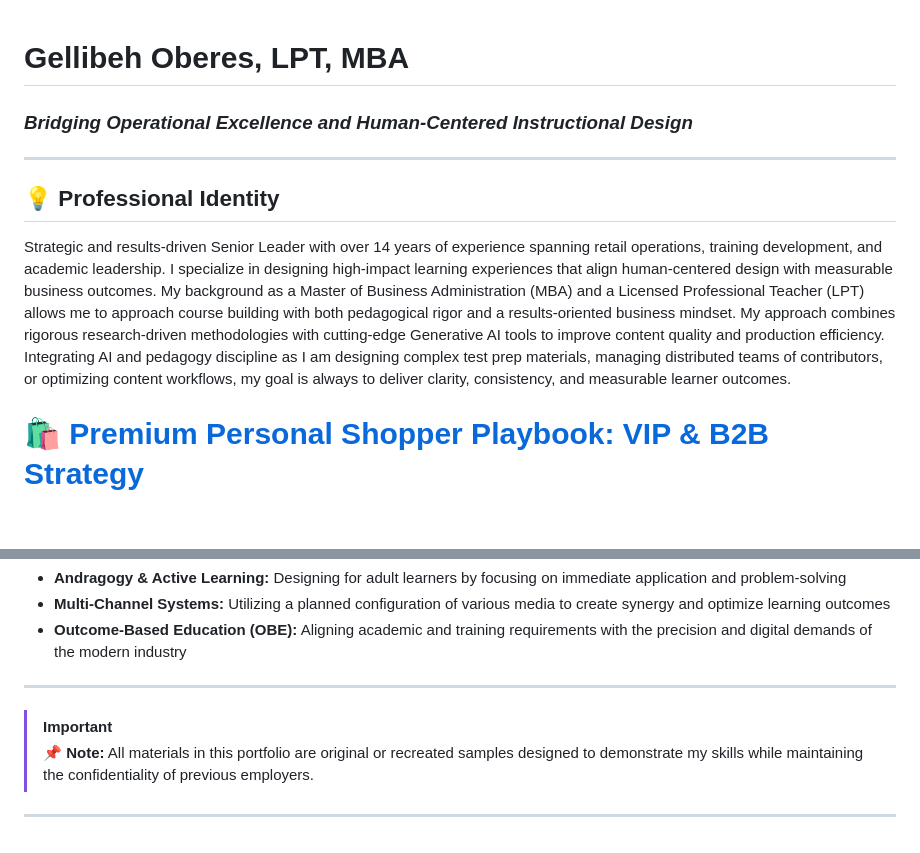
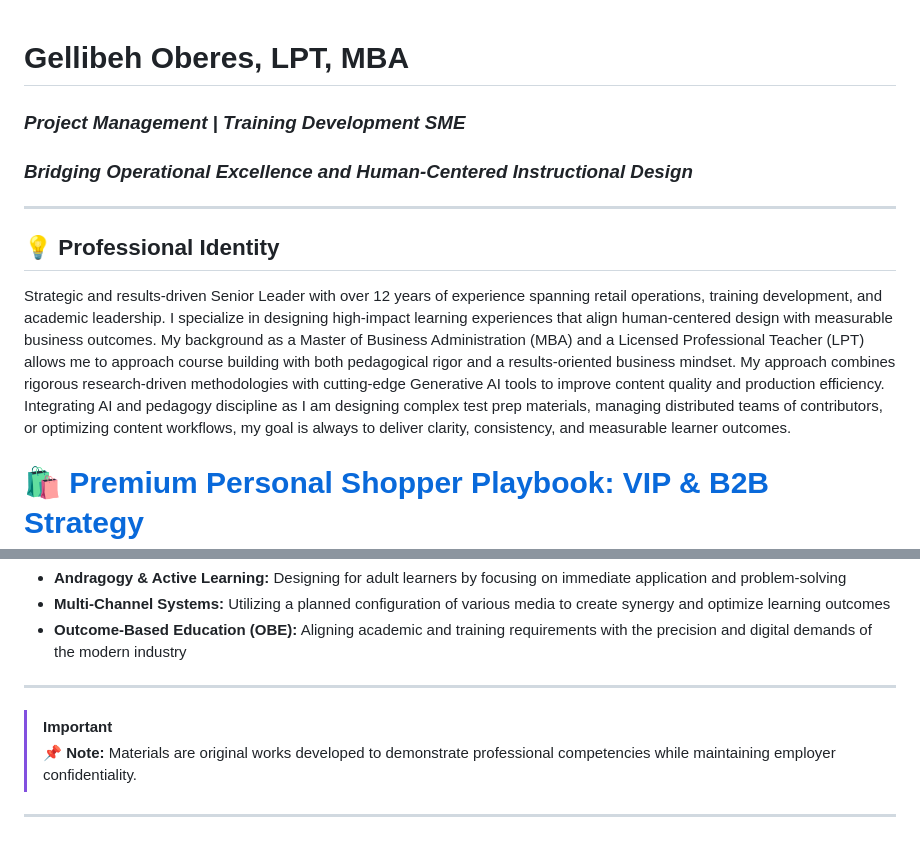
Before and after one commit to GFO2026/Gellibeh-Oberes-Portfolio, a Markdown page: README.md, 2 parts joined by grey strips. Rendered like a GitHub page; blank space fills up the shorter version.

```diff
--- a/README.md
+++ b/README.md
@@ -1,10 +1,11 @@
 # Gellibeh Oberes, LPT, MBA
+### *Project Management | Training Development SME*
 ### *Bridging Operational Excellence and Human-Centered Instructional Design*
 
 ---
 
 ## 💡 Professional Identity
-Strategic and results-driven Senior Leader with over 14 years of experience spanning retail operations, training development, and academic leadership. I specialize in designing high-impact learning experiences that align human-centered design with measurable business outcomes. My background as a Master of Business Administration (MBA) and a Licensed Professional Teacher (LPT) allows me to approach course building with both pedagogical rigor and a results-oriented business mindset. My approach combines rigorous research-driven methodologies with cutting-edge Generative AI tools to improve content quality and production efficiency. Integrating AI and pedagogy discipline as I am designing complex test prep materials, managing distributed teams of contributors, or optimizing content workflows, my goal is always to deliver clarity, consistency, and measurable learner outcomes.
+Strategic and results-driven Senior Leader with over 12 years of experience spanning retail operations, training development, and academic leadership. I specialize in designing high-impact learning experiences that align human-centered design with measurable business outcomes. My background as a Master of Business Administration (MBA) and a Licensed Professional Teacher (LPT) allows me to approach course building with both pedagogical rigor and a results-oriented business mindset. My approach combines rigorous research-driven methodologies with cutting-edge Generative AI tools to improve content quality and production efficiency. Integrating AI and pedagogy discipline as I am designing complex test prep materials, managing distributed teams of contributors, or optimizing content workflows, my goal is always to deliver clarity, consistency, and measurable learner outcomes.
 
 # 🛍️ [Premium Personal Shopper Playbook: VIP & B2B Strategy](./Premium_Personal_Shopper_Playbook.pdf)
 **Focus:** Driving growth through standardized engagement and premium brand experiences.
@@ -150,5 +151,5 @@ My work is guided by **learner-centered design principles**, incorporating eleme
 
 ---
 > [!IMPORTANT]
-> **📌 Note:** All materials in this portfolio are original or recreated samples designed to demonstrate my skills while maintaining the confidentiality of previous employers.
+> **📌 Note:** Materials are original works developed to demonstrate professional competencies while maintaining employer confidentiality.
 ---
```
